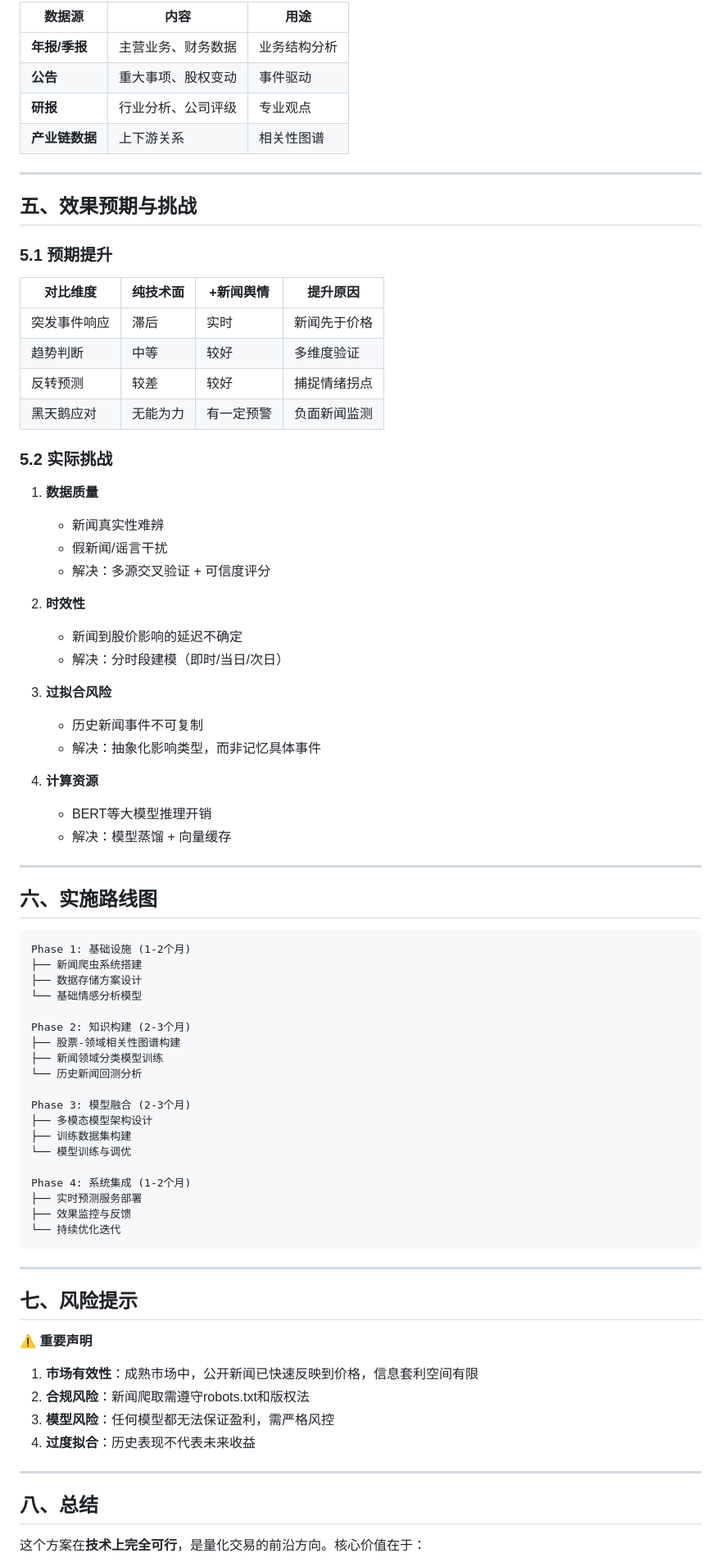
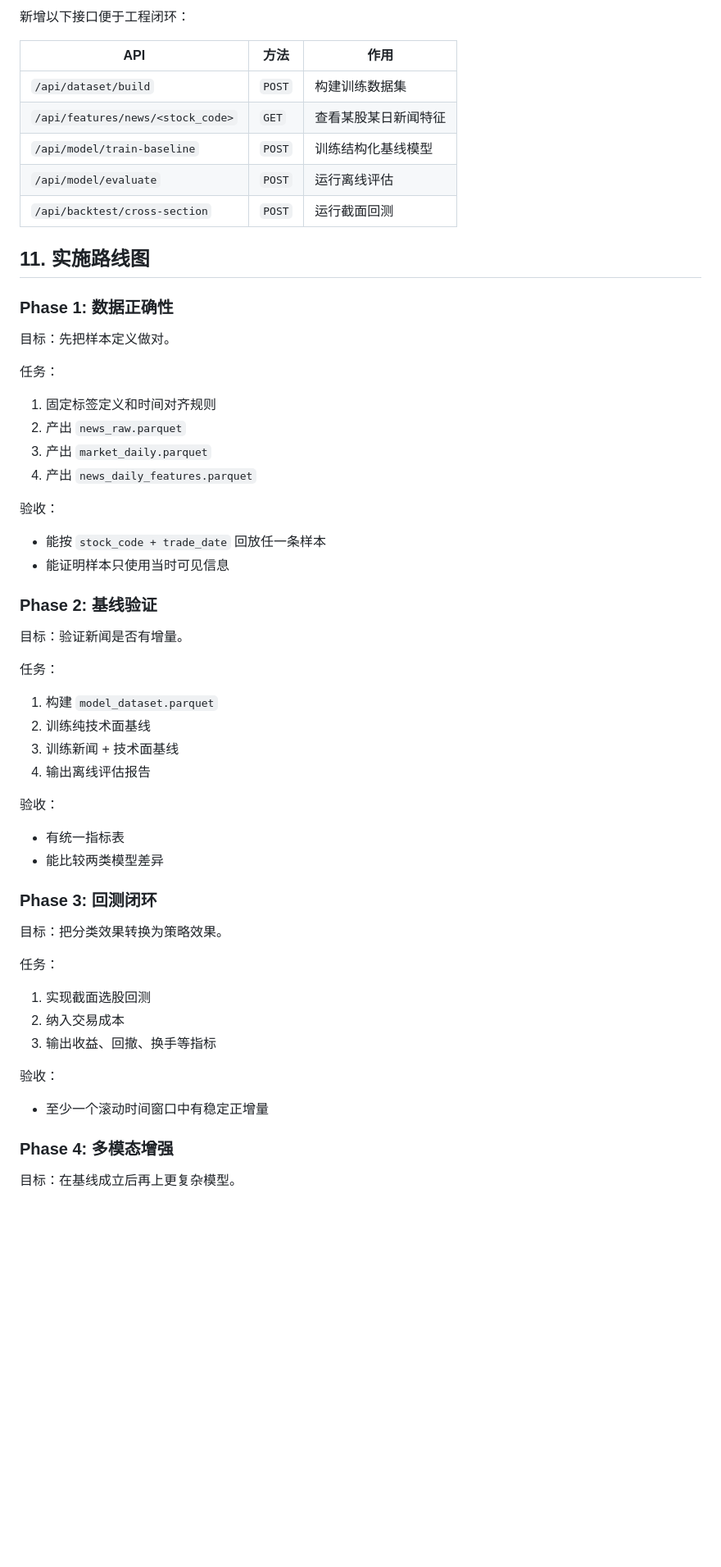
Before and after one commit to yanshanlangren/StockPredict1, a Markdown page: NEWS_ANALYSIS_DESIGN.md, the part around one of its changes. Shown at 82% size. Drawn GitHub-style; blank space fills up the shorter version.

````diff
--- a/NEWS_ANALYSIS_DESIGN.md
+++ b/NEWS_ANALYSIS_DESIGN.md
@@ -242,83 +416,63 @@ class NewsAwareStockPredictor(nn.Module):
 
-| 数据源 | 内容 | 用途 |
-|--------|------|------|
-| **年报/季报** | 主营业务、财务数据 | 业务结构分析 |
-| **公告** | 重大事项、股权变动 | 事件驱动 |
-| **研报** | 行业分析、公司评级 | 专业观点 |
-| **产业链数据** | 上下游关系 | 相关性图谱 |
+新增以下接口便于工程闭环：
 
----
+| API | 方法 | 作用 |
+|-----|------|------|
+| `/api/dataset/build` | `POST` | 构建训练数据集 |
+| `/api/features/news/<stock_code>` | `GET` | 查看某股某日新闻特征 |
+| `/api/model/train-baseline` | `POST` | 训练结构化基线模型 |
+| `/api/model/evaluate` | `POST` | 运行离线评估 |
+| `/api/backtest/cross-section` | `POST` | 运行截面回测 |
 
-## 五、效果预期与挑战
+## 11. 实施路线图
 
-### 5.1 预期提升
+### Phase 1: 数据正确性
 
-| 对比维度 | 纯技术面 | +新闻舆情 | 提升原因 |
-|----------|----------|-----------|----------|
-| 突发事件响应 | 滞后 | 实时 | 新闻先于价格 |
-| 趋势判断 | 中等 | 较好 | 多维度验证 |
-| 反转预测 | 较差 | 较好 | 捕捉情绪拐点 |
-| 黑天鹅应对 | 无能为力 | 有一定预警 | 负面新闻监测 |
+目标：先把样本定义做对。
 
-### 5.2 实际挑战
+任务：
 
-1. **数据质量**
-   - 新闻真实性难辨
-   - 假新闻/谣言干扰
-   - 解决：多源交叉验证 + 可信度评分
+1. 固定标签定义和时间对齐规则
+2. 产出 `news_raw.parquet`
+3. 产出 `market_daily.parquet`
+4. 产出 `news_daily_features.parquet`
 
-2. **时效性**
-   - 新闻到股价影响的延迟不确定
-   - 解决：分时段建模（即时/当日/次日）
+验收：
 
-3. **过拟合风险**
-   - 历史新闻事件不可复制
-   - 解决：抽象化影响类型，而非记忆具体事件
+- 能按 `stock_code + trade_date` 回放任一条样本
+- 能证明样本只使用当时可见信息
 
-4. **计算资源**
-   - BERT等大模型推理开销
-   - 解决：模型蒸馏 + 向量缓存
+### Phase 2: 基线验证
 
----
+目标：验证新闻是否有增量。
 
-## 六、实施路线图
+任务：
 
-```
-Phase 1: 基础设施 (1-2个月)
-├── 新闻爬虫系统搭建
-├── 数据存储方案设计
-└── 基础情感分析模型
+1. 构建 `model_dataset.parquet`
+2. 训练纯技术面基线
+3. 训练新闻 + 技术面基线
+4. 输出离线评估报告
 
-Phase 2: 知识构建 (2-3个月)
-├── 股票-领域相关性图谱构建
-├── 新闻领域分类模型训练
-└── 历史新闻回测分析
+验收：
 
-Phase 3: 模型融合 (2-3个月)
-├── 多模态模型架构设计
-├── 训练数据集构建
-└── 模型训练与调优
+- 有统一指标表
+- 能比较两类模型差异
 
-Phase 4: 系统集成 (1-2个月)
-├── 实时预测服务部署
-├── 效果监控与反馈
-└── 持续优化迭代
-```
+### Phase 3: 回测闭环
 
----
+目标：把分类效果转换为策略效果。
 
-## 七、风险提示
+任务：
 
-⚠️ **重要声明**
+1. 实现截面选股回测
+2. 纳入交易成本
+3. 输出收益、回撤、换手等指标
 
-1. **市场有效性**：成熟市场中，公开新闻已快速反映到价格，信息套利空间有限
-2. **合规风险**：新闻爬取需遵守robots.txt和版权法
-3. **模型风险**：任何模型都无法保证盈利，需严格风控
-4. **过度拟合**：历史表现不代表未来收益
+验收：
 
----
+- 至少一个滚动时间窗口中有稳定正增量
 
-## 八、总结
+### Phase 4: 多模态增强
 
-这个方案在**技术上完全可行**，是量化交易的前沿方向。核心价值在于：
+目标：在基线成立后再上更复杂模型。
 
````
Also changed, not shown: other parts of NEWS_ANALYSIS_DESIGN.md (+427 -208 lines).
